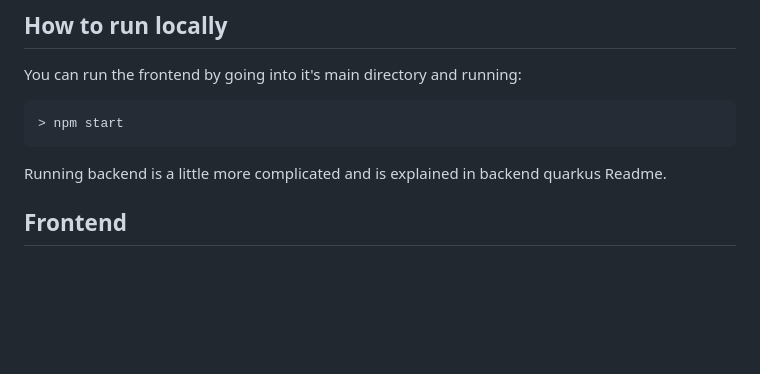
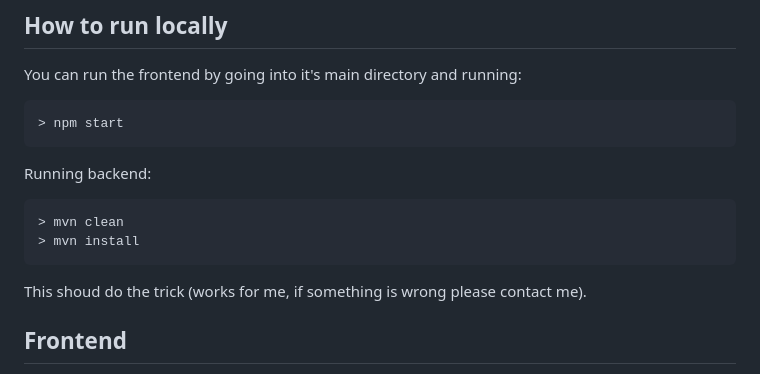
Before and after one commit to bszlacht/ElevatorSimulator, a Markdown page: README.md, the part around the change. GitHub-like rendering; blank space fills up the shorter version.

````diff
--- a/README.md
+++ b/README.md
@@ -9,7 +9,12 @@ You can run the frontend by going into it's main directory and running:
 ```
 > npm start
 ```
-Running backend is a little more complicated and is explained in backend quarkus Readme.
+Running backend:
+```
+> mvn clean
+> mvn install
+```
+This shoud do the trick (works for me, if something is wrong please contact me).
 ## Frontend
 Frontend is written in REACT. Consists of one App.js which is a simple function with hooks and ElevatorDisplay.js that contains elevators that will be displayed on our screen.
 ### Interface
````
